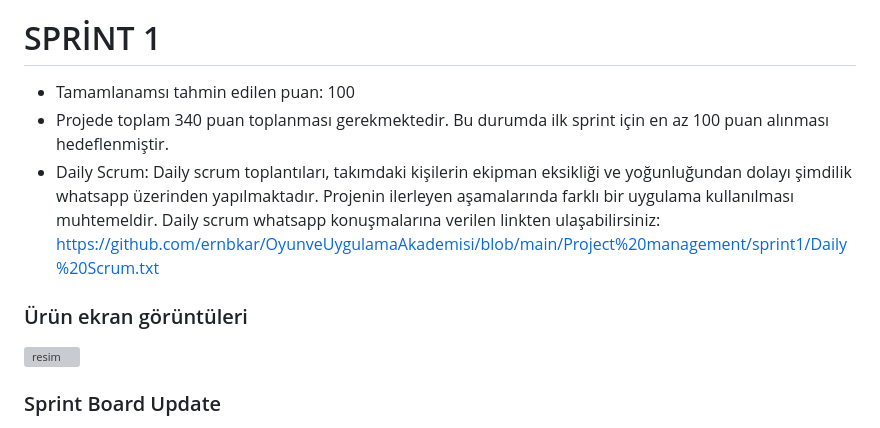
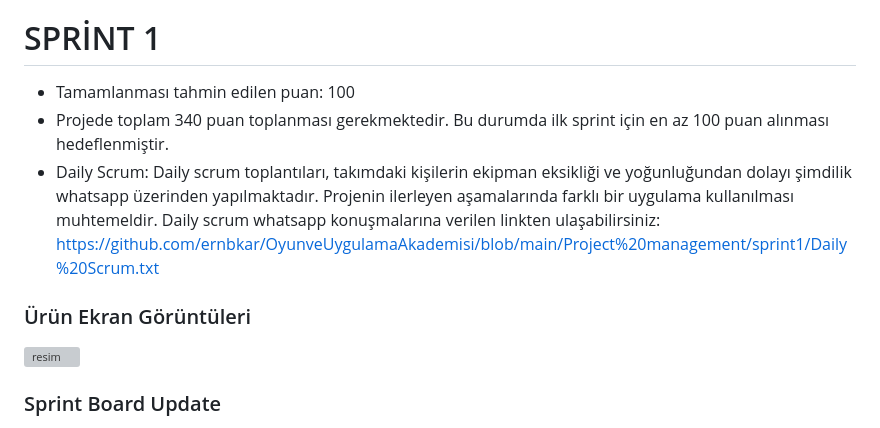
Before and after one commit to ernbkar/OyunveUygulamaAkademisi, a Markdown page: README.md, the part around the change. GitHub-like rendering; grey boxes are pictures that could not be loaded.

Commit message:
Update README.md
Spelling mistakes fixed

```diff
--- a/README.md
+++ b/README.md
@@ -36,12 +36,12 @@ MEMAPP, kişilerin gezdikleri yerlerdeki anılarını saklayabileceği ve bu an
   - Yerel rehberler
 
 # SPRİNT 1
-   - Tamamlanamsı tahmin edilen puan: 100
+   - Tamamlanması tahmin edilen puan: 100
    - Projede toplam 340 puan toplanması gerekmektedir. Bu durumda ilk sprint için en az 100 puan alınması hedeflenmiştir.
    - Daily Scrum: Daily scrum toplantıları, takımdaki kişilerin ekipman eksikliği ve yoğunluğundan dolayı şimdilik whatsapp üzerinden yapılmaktadır. Projenin ilerleyen aşamalarında farklı bir uygulama kullanılması muhtemeldir. Daily scrum whatsapp konuşmalarına verilen linkten ulaşabilirsiniz: https://github.com/ernbkar/OyunveUygulamaAkademisi/blob/main/Project%20management/sprint1/Daily%20Scrum.txt
 
 
-   ### Ürün ekran görüntüleri
+   ### Ürün Ekran Görüntüleri
    ![resim](https://github.com/ernbkar/OyunveUygulamaAkademisi/assets/92184715/586e124f-95ec-4ecc-8537-3a1053395ae1)
 
    ### Sprint Board Update
```
